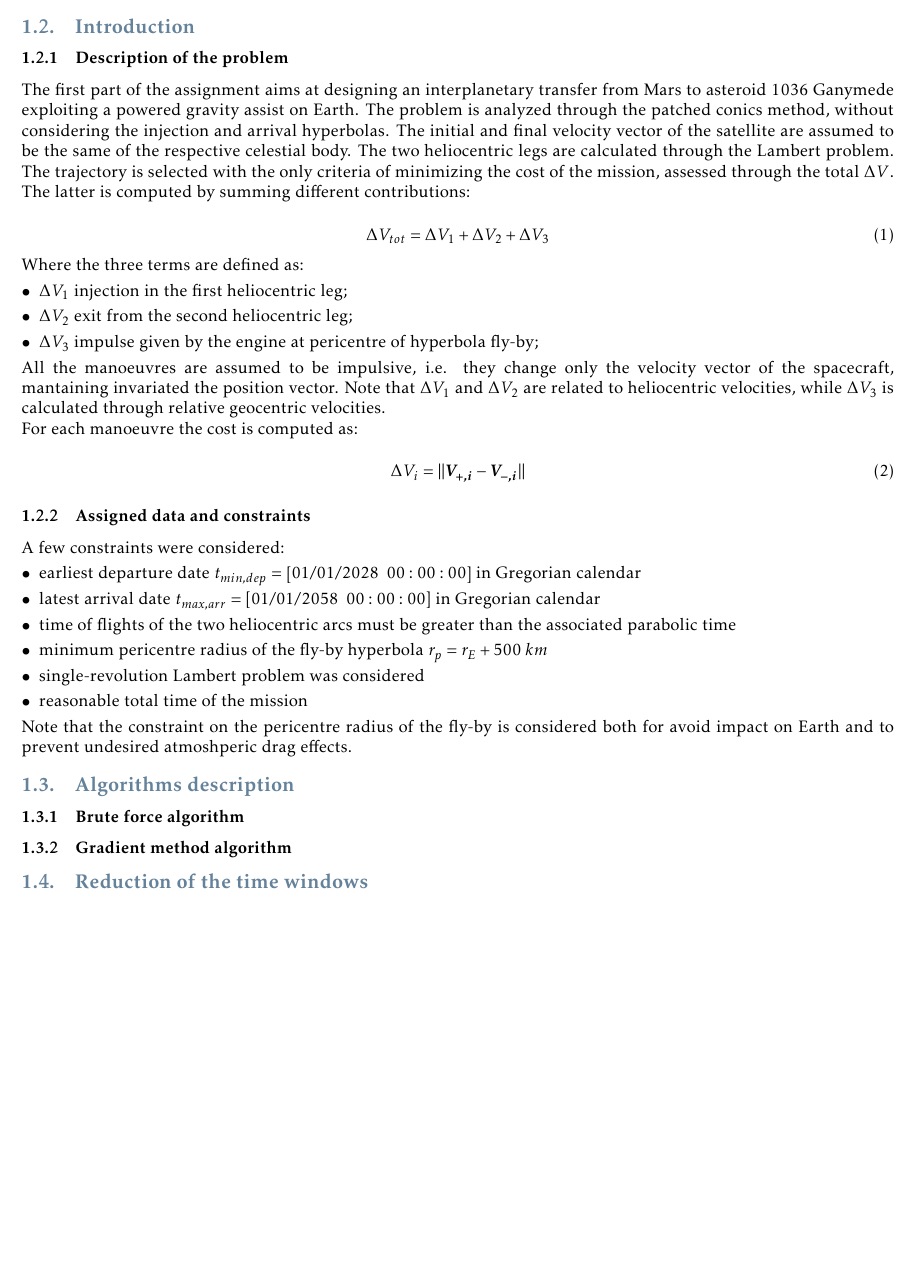
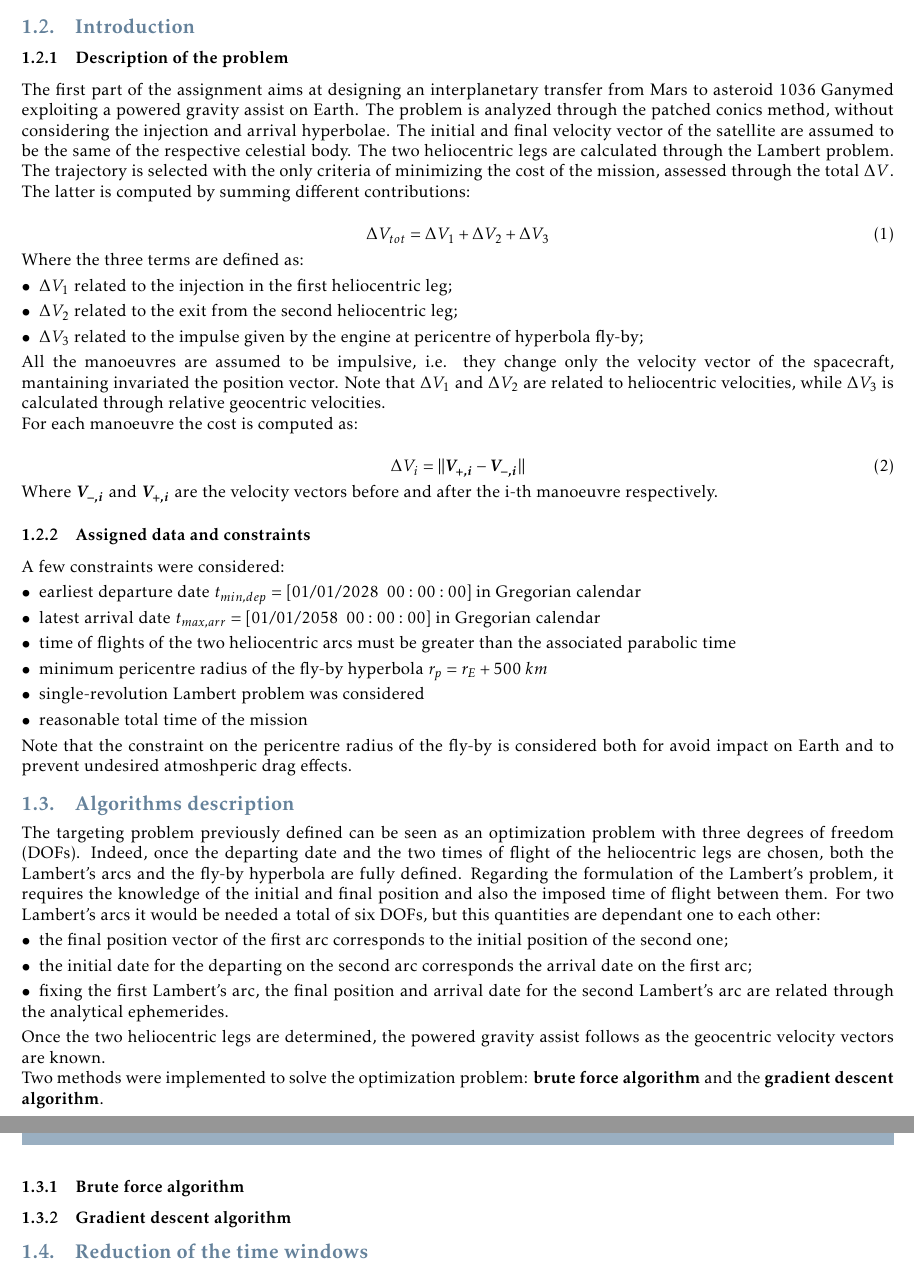
Before and after one commit to turcualexd/Orbital-project, a LaTeX document (Report/Orbital_report.tex, which reads Report/Sections/Section_1/02_introduction.tex, Report/Sections/Section_1/03_algorithms_description.tex): part of page 3 of 4 before the commit and two parts of pages 3 and 4 of 5 after it, the two joined at a grey line, cut so that both start at the same text, the shorter picture padded with empty space. Compiled offline with pdfLaTeX.

Commit message:
algorithm description

```diff
--- a/Report/Sections/Section_1/02_introduction.tex
+++ b/Report/Sections/Section_1/02_introduction.tex
@@ -3,7 +3,7 @@
 
 \subsubsection{Description of the problem}
 \label{subsubsec:description}
-The first part of the assignment aims at designing an interplanetary transfer from Mars to asteroid 1036 Ganymede exploiting a powered gravity assist on Earth. The problem is analyzed through the patched conics method, without considering the injection and arrival hyperbolas. The initial and final velocity vector of the satellite are assumed to be the same of the respective celestial body. The two heliocentric legs are calculated through the Lambert problem. The trajectory is selected with the only criteria of minimizing the cost of the mission, assessed through the total $\Delta V$. The latter is computed by summing different contributions:
+The first part of the assignment aims at designing an interplanetary transfer from Mars to asteroid 1036 Ganymed exploiting a powered gravity assist on Earth. The problem is analyzed through the patched conics method, without considering the injection and arrival hyperbolae. The initial and final velocity vector of the satellite are assumed to be the same of the respective celestial body. The two heliocentric legs are calculated through the Lambert problem. The trajectory is selected with the only criteria of minimizing the cost of the mission, assessed through the total $\Delta V$. The latter is computed by summing different contributions:
 
 \begin{equation}
     \Delta V_{tot}= \Delta V_1 + \Delta V_2 + \Delta V_3
@@ -12,9 +12,9 @@ The first part of the assignment aims at designing an interplanetary transfer fr
 Where the three terms are defined as:
 \begin{itemize}
     [wide,itemsep=3pt,topsep=3pt]
-    \item $\Delta V_1$ injection in the first heliocentric leg;
-    \item $\Delta V_2$ exit from the second heliocentric leg;
-    \item $\Delta V_3$ impulse given by the engine at pericentre of hyperbola fly-by;
+    \item $\Delta V_1$ related to the injection in the first heliocentric leg;
+    \item $\Delta V_2$ related to the exit from the second heliocentric leg;
+    \item $\Delta V_3$ related to the impulse given by the engine at pericentre of hyperbola fly-by;
 \end{itemize}
 
 
@@ -26,6 +26,7 @@ For each manoeuvre the cost is computed as:
     \Delta V_i= \lVert \boldsymbol{V_{+,i}} - \boldsymbol{V_{-,i}} \rVert
 \end{equation}
 
+Where $\boldsymbol{V_{-,i}}$ and $\boldsymbol{V_{+,i}}$ are the velocity vectors before and after the i-th manoeuvre respectively.
 
 \subsubsection{Assigned data and constraints}
 \label{subsubsec:data_constraints}
--- a/Report/Sections/Section_1/03_algorithms_description.tex
+++ b/Report/Sections/Section_1/03_algorithms_description.tex
@@ -1,8 +1,20 @@
 \subsection{Algorithms description}
 \label{subsec:algo_description}
+The targeting problem previously defined can be seen as an optimization problem with three degrees of freedom (DOFs). Indeed, once the departing date and the two times of flight of the heliocentric legs are chosen, both the Lambert's arcs and the fly-by hyperbola are fully defined.
+Regarding the formulation of the Lambert's problem, it requires the knowledge of the initial and final position and also the imposed time of flight between them. For two Lambert's arcs it would be needed a total of six DOFs, but this quantities are dependant one to each other:
+\begin{itemize}
+    [wide,itemsep=3pt,topsep=3pt]
+    \item the final position vector of the first arc corresponds to the initial position of the second one;
+    \item the initial date for the departing on the second arc corresponds the arrival date on the first arc;
+    \item fixing the first Lambert's arc, the final position and arrival date for the second Lambert's arc are related through the analytical ephemerides.
+\end{itemize}
+
+Once the two heliocentric legs are determined, the powered gravity assist follows as the geocentric velocity vectors are known.
+
+Two methods were implemented to solve the optimization problem: \textbf{brute force algorithm} and the \textbf{gradient descent algorithm}.
 
 \subsubsection{Brute force algorithm}
 \label{subsubsec:brute_force_algo}
 
-\subsubsection{Gradient method algorithm}
+\subsubsection{Gradient descent algorithm}
 \label{subsubsec:gradient_algo}
```
Also changed, not shown: Report/Orbital_report.pdf, 8 other files.
